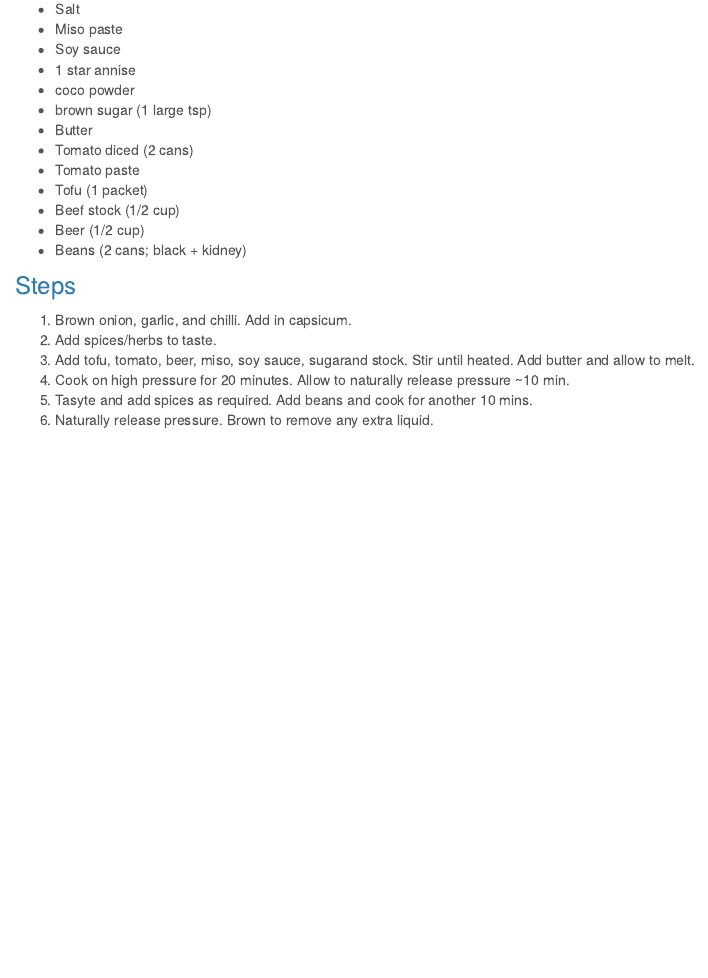
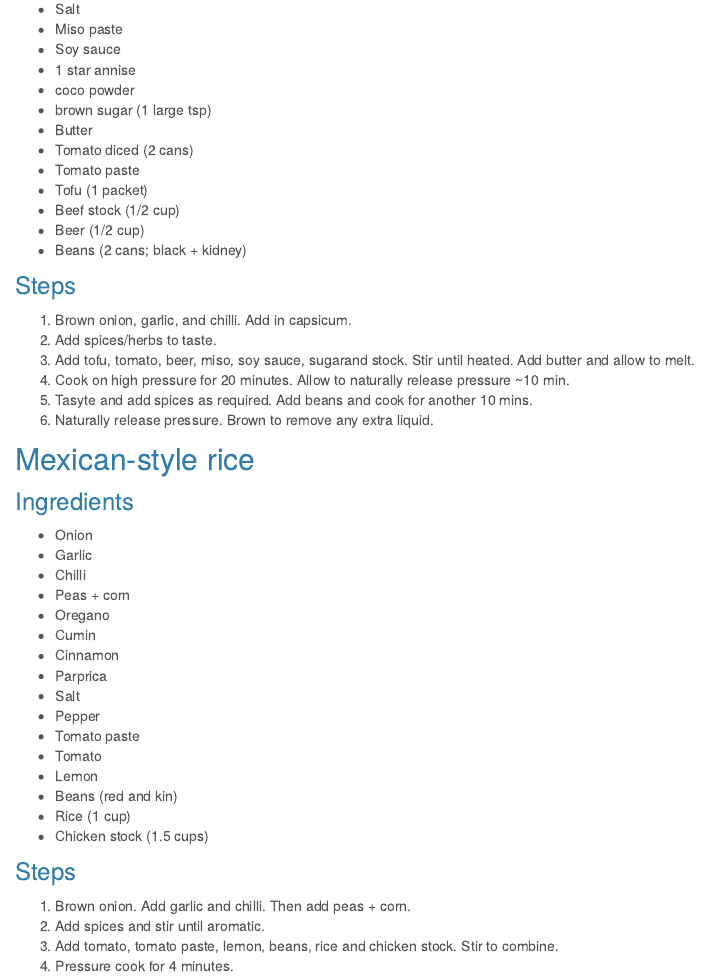
Before and after one commit to ethrya/cookbook, an R Markdown document (mexican.Rmd): the page in a window 1100 px wide, from 1140 px down. Rendered offline with R 4.5, knitr and Pandoc, with nearby package versions; badge pictures from the web are left out.

Commit message:
Add mexican style rice

```diff
--- a/mexican.Rmd
+++ b/mexican.Rmd
@@ -78,3 +78,33 @@ title: "Mexican"
 1. Cook on high pressure for 20 minutes. Allow to naturally release pressure ~10 min.
 1. Tasyte and add spices as required. Add beans and cook for another 10 mins.
 1. Naturally release pressure. Brown to remove any extra liquid.
+
+## Mexican-style rice
+
+[![Lifecycle: maturing](https://img.shields.io/badge/lifecycle-maturing-orange.svg)](https://www.tidyverse.org/lifecycle/#maturing)
+
+### Ingredients
+
+- Onion
+- Garlic
+- Chilli
+- Peas + corn
+- Oregano
+- Cumin
+- Cinnamon
+- Parprica
+- Salt
+- Pepper
+- Tomato paste
+- Tomato
+- Lemon
+- Beans (red and kin)
+- Rice (1 cup)
+- Chicken stock (1.5 cups)
+
+### Steps
+
+1. Brown onion. Add garlic and chilli. Then add peas + corn.
+1. Add spices and stir until aromatic.
+1. Add tomato, tomato paste, lemon, beans, rice and chicken stock. Stir to combine.
+1. Pressure cook for 4 minutes.
```
Also changed, not shown: 1 other file.
